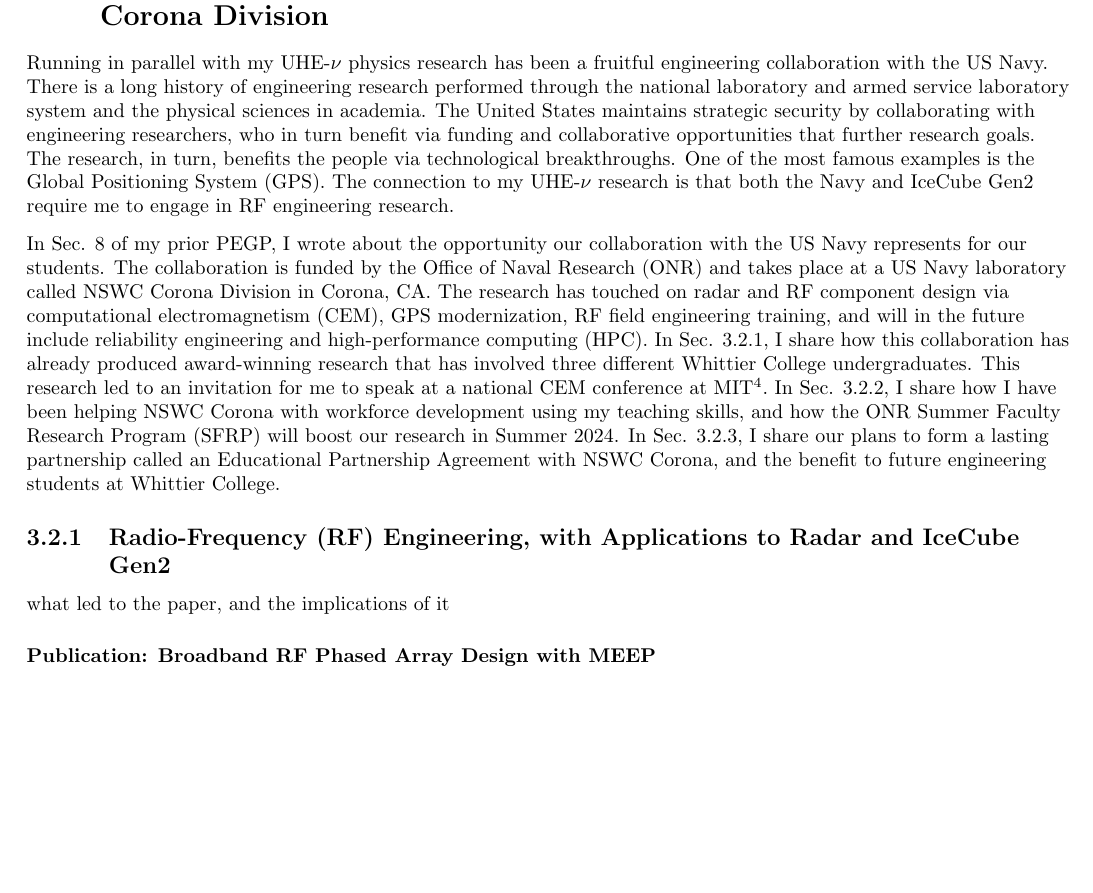
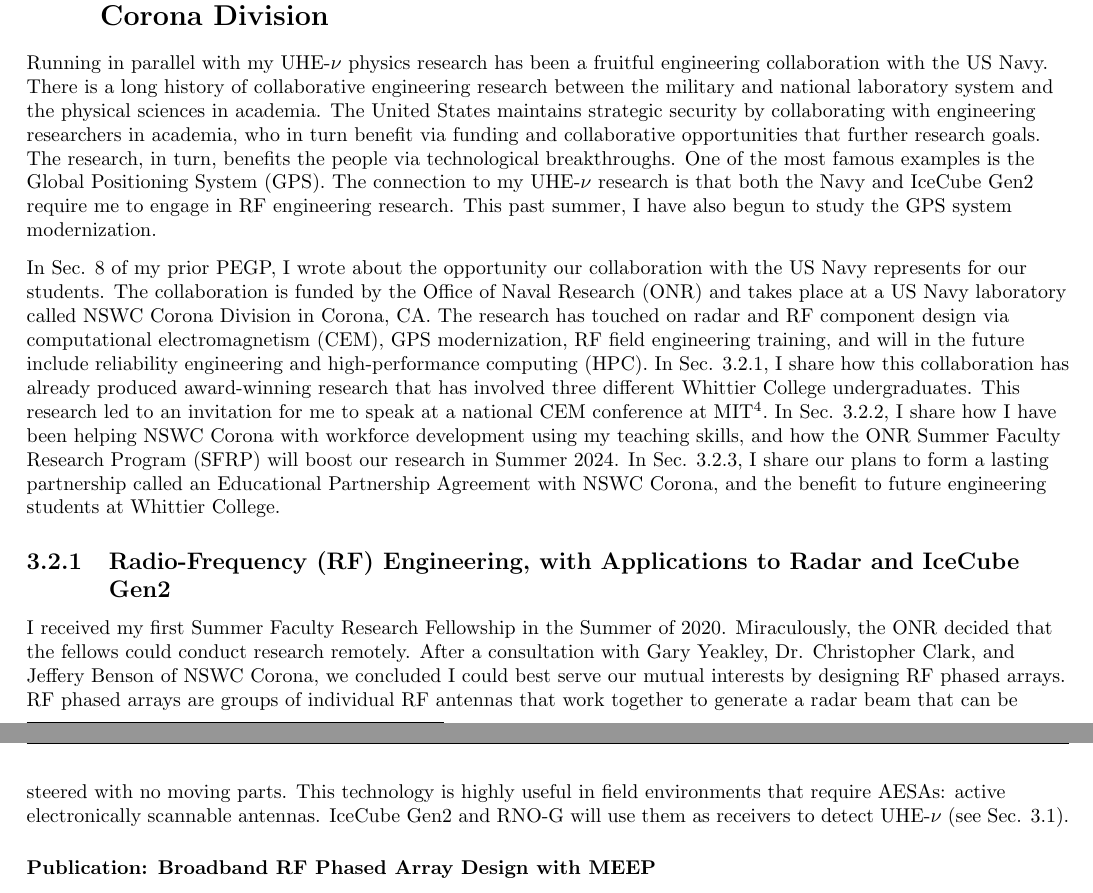
Before and after one commit to 918particle/MyThirdPEGP, a LaTeX thesis (main.tex, which reads sections/scholarship/naval_research/naval_research.tex): part of page 28 of 41 before the commit and two parts of pages 28 and 29 of 41 after it, the two joined at a grey line, cut so that both start at the same text, the shorter picture padded with empty space. Compiled offline with pdfLaTeX.

Commit message:
small changes at work to scholarship part and one small change to adv course descp

```diff
--- a/sections/scholarship/naval_research/naval_research.tex
+++ b/sections/scholarship/naval_research/naval_research.tex
@@ -5,14 +5,16 @@
 \section{Collaborations with the Office of Naval Research (ONR) and NSWC Corona Division}
 \label{sec:naval_research}
 
-Running in parallel with my UHE-$\nu$ physics research has been a fruitful engineering collaboration with the US Navy.  There is a long history of engineering research performed through the national laboratory and armed service laboratory system and the physical sciences in academia.  The United States maintains strategic security by collaborating with engineering researchers, who in turn benefit via funding and collaborative opportunities that further research goals.  The research, in turn, benefits the people via technological breakthroughs.  One of the most famous examples is the Global Positioning System (GPS).  The connection to my UHE-$\nu$ research is that both the Navy and IceCube Gen2 require me to engage in RF engineering research.
+Running in parallel with my UHE-$\nu$ physics research has been a fruitful engineering collaboration with the US Navy.  There is a long history of collaborative engineering research between the military and national laboratory system and the physical sciences in academia.  The United States maintains strategic security by collaborating with engineering researchers in academia, who in turn benefit via funding and collaborative opportunities that further research goals.  The research, in turn, benefits the people via technological breakthroughs.  One of the most famous examples is the Global Positioning System (GPS).  The connection to my UHE-$\nu$ research is that both the Navy and IceCube Gen2 require me to engage in RF engineering research.  This past summer, I have also begun to study the GPS system modernization.
 \\
 \vspace{0.25cm}
 In Sec. 8 of my prior PEGP, I wrote about the opportunity our collaboration with the US Navy represents for our students.  The collaboration is funded by the Office of Naval Research (ONR) and takes place at a US Navy laboratory called NSWC Corona Division in Corona, CA.  The research has touched on radar and RF component design via computational electromagnetism (CEM), GPS modernization, RF field engineering training, and will in the future include reliability engineering and high-performance computing (HPC).  In Sec. \ref{sec:cem_paper}, I share how this collaboration has already produced award-winning research that has involved three different Whittier College undergraduates.  This research led to an invitation for me to speak at a national CEM conference at MIT\footnote{See supplemental material, and \url{https://news.mit.edu/2022/meepcon-comes-to-mit-0817}.}.  In Sec. \ref{sec:fellow}, I share how I have been helping NSWC Corona with workforce development using my teaching skills, and how the ONR Summer Faculty Research Program (SFRP) will boost our research in Summer 2024.  In Sec. \ref{sec:epa}, I share our plans to form a lasting partnership called an Educational Partnership Agreement with NSWC Corona, and the benefit to future engineering students at Whittier College.
 
 \subsection{Radio-Frequency (RF) Engineering, with Applications to Radar and IceCube Gen2}
 \label{sec:cem_paper}
-what led to the paper, and the implications of it
+
+I received my first Summer Faculty Research Fellowship in the Summer of 2020.  Miraculously, the ONR decided that the fellows could conduct research remotely.  After a consultation with Gary Yeakley, Dr. Christopher Clark, and Jeffery Benson of NSWC Corona, we concluded I could best serve our mutual interests by designing RF phased arrays.  RF phased arrays are groups of individual RF antennas that work together to generate a radar beam that can be steered with no moving parts.  This technology is highly useful in field environments that require AESAs: active electronically scannable antennas.  IceCube Gen2 and RNO-G will use them as receivers to detect UHE-$\nu$ (see Sec. \ref{sec:neutrino}).
+
 \subsubsection{Publication: Broadband RF Phased Array Design with MEEP}
 this was all me baby
 \subsubsection{Undergraduate Research and the Fletcher-Jones Fellowship}
```
Also changed, not shown: sections/teaching/adv_course_desc_eval/adv_course_desc_eval.tex (+2 -2 lines), main.pdf.
